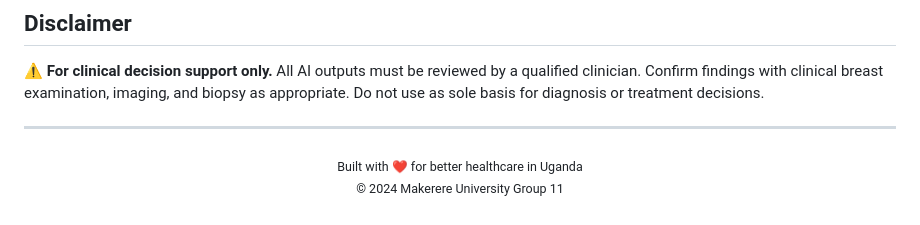
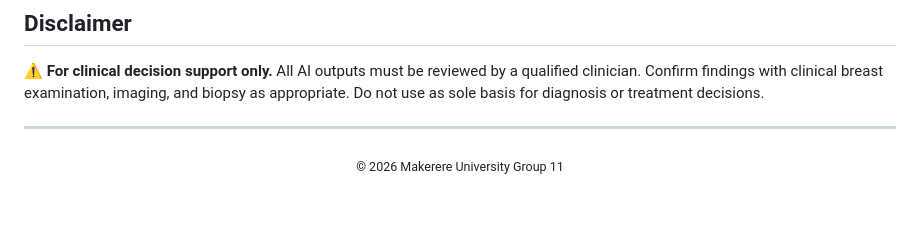
Before and after one commit to JONIETECH/BreastGuard, a Markdown page: README.md, the part around the change. Drawn GitHub-style.

```diff
--- a/README.md
+++ b/README.md
@@ -218,7 +218,5 @@ This project is part of academic research at Makerere University. All rights res
 ---
 
 <p align="center">
-  <sub>Built with ❤️ for better healthcare in Uganda</sub>
-  <br>
-  <sub>© 2024 Makerere University Group 11</sub>
+  <sub>© 2026 Makerere University Group 11</sub>
 </p>
```
